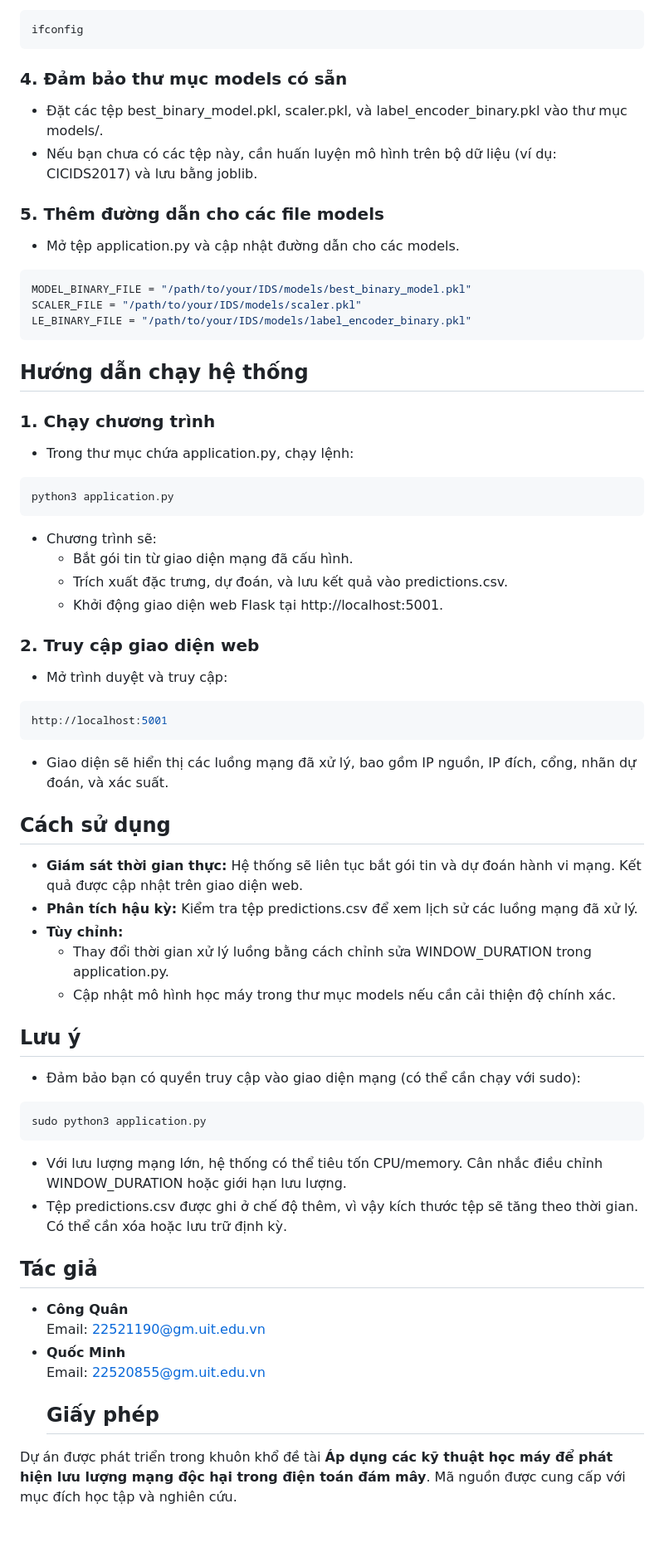
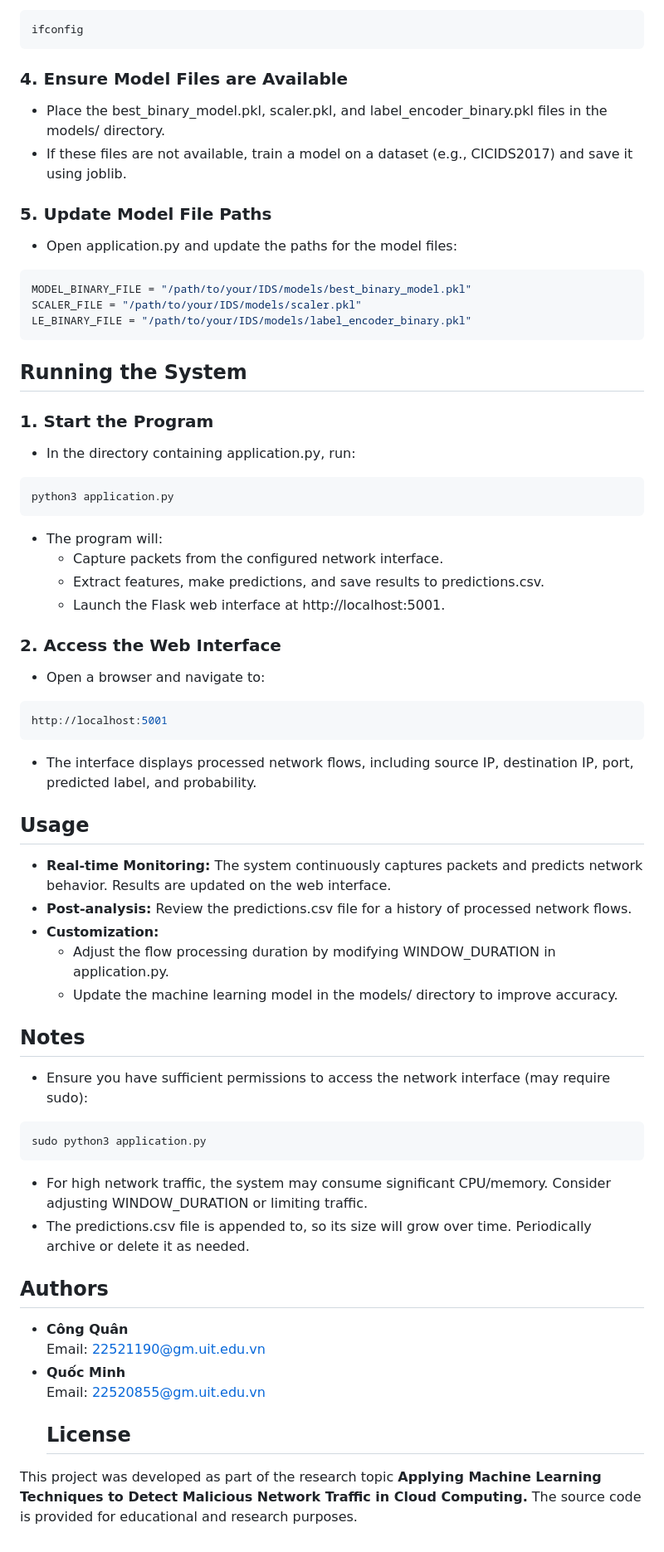
Before and after one commit to bqmxnh/ids-ingress-predict, a Markdown page: README.md, the part around one of its changes. Shown at 83% size. GitHub-like rendering.

````diff
--- a/README.md
+++ b/README.md
@@ -48,49 +48,49 @@ INTERFACE = "ens33"  # Thay "ens33" bằng giao diện của bạn
 ```bash
 ifconfig
 ```
-### 4. Đảm bảo thư mục models có sẵn
-- Đặt các tệp best_binary_model.pkl, scaler.pkl, và label_encoder_binary.pkl vào thư mục models/.
-- Nếu bạn chưa có các tệp này, cần huấn luyện mô hình trên bộ dữ liệu (ví dụ: CICIDS2017) và lưu bằng joblib.
-### 5. Thêm đường dẫn cho các file models
-- Mở tệp application.py và cập nhật đường dẫn cho các models.
+### 4. Ensure Model Files are Available
+- Place the best_binary_model.pkl, scaler.pkl, and label_encoder_binary.pkl files in the models/ directory.
+- If these files are not available, train a model on a dataset (e.g., CICIDS2017) and save it using joblib.
+### 5. Update Model File Paths
+- Open application.py and update the paths for the model files:
 ```bash
 MODEL_BINARY_FILE = "/path/to/your/IDS/models/best_binary_model.pkl"
 SCALER_FILE = "/path/to/your/IDS/models/scaler.pkl"
 LE_BINARY_FILE = "/path/to/your/IDS/models/label_encoder_binary.pkl"
 ```
-## Hướng dẫn chạy hệ thống
-### 1. Chạy chương trình
-- Trong thư mục chứa application.py, chạy lệnh:
+## Running the System
+### 1. Start the Program
+- In the directory containing application.py, run:
 ```bash
 python3 application.py
 ```
-- Chương trình sẽ:
-  - Bắt gói tin từ giao diện mạng đã cấu hình.
-  - Trích xuất đặc trưng, dự đoán, và lưu kết quả vào predictions.csv.
-  - Khởi động giao diện web Flask tại http://localhost:5001.
-### 2. Truy cập giao diện web
-- Mở trình duyệt và truy cập:
+- The program will:
+  - Capture packets from the configured network interface.
+  - Extract features, make predictions, and save results to predictions.csv.
+  - Launch the Flask web interface at http://localhost:5001.
+### 2. Access the Web Interface
+- Open a browser and navigate to:
 ```bash
 http://localhost:5001
 ```
-- Giao diện sẽ hiển thị các luồng mạng đã xử lý, bao gồm IP nguồn, IP đích, cổng, nhãn dự đoán, và xác suất.
-## Cách sử dụng
-- **Giám sát thời gian thực:** Hệ thống sẽ liên tục bắt gói tin và dự đoán hành vi mạng. Kết quả được cập nhật trên giao diện web.
-- **Phân tích hậu kỳ:** Kiểm tra tệp predictions.csv để xem lịch sử các luồng mạng đã xử lý.
-- **Tùy chỉnh:**
-  - Thay đổi thời gian xử lý luồng bằng cách chỉnh sửa WINDOW_DURATION trong application.py.
-  - Cập nhật mô hình học máy trong thư mục models nếu cần cải thiện độ chính xác.
-## Lưu ý
-- Đảm bảo bạn có quyền truy cập vào giao diện mạng (có thể cần chạy với sudo):
+- The interface displays processed network flows, including source IP, destination IP, port, predicted label, and probability.
+## Usage
+- **Real-time Monitoring:** The system continuously captures packets and predicts network behavior. Results are updated on the web interface.
+- **Post-analysis:** Review the predictions.csv file for a history of processed network flows.
+- **Customization:**
+  - Adjust the flow processing duration by modifying WINDOW_DURATION in application.py.
+  - Update the machine learning model in the models/ directory to improve accuracy.
+## Notes
+- Ensure you have sufficient permissions to access the network interface (may require sudo):
 ```bash
 sudo python3 application.py
 ```
-- Với lưu lượng mạng lớn, hệ thống có thể tiêu tốn CPU/memory. Cân nhắc điều chỉnh WINDOW_DURATION hoặc giới hạn lưu lượng.
-- Tệp predictions.csv được ghi ở chế độ thêm, vì vậy kích thước tệp sẽ tăng theo thời gian. Có thể cần xóa hoặc lưu trữ định kỳ.
-## Tác giả
+- For high network traffic, the system may consume significant CPU/memory. Consider adjusting WINDOW_DURATION or limiting traffic.
+- The predictions.csv file is appended to, so its size will grow over time. Periodically archive or delete it as needed.
+## Authors
 - **Công Quân**
   Email: 22521190@gm.uit.edu.vn
 - **Quốc Minh**
   Email: 22520855@gm.uit.edu.vn
-  ## Giấy phép
-Dự án được phát triển trong khuôn khổ đề tài **Áp dụng các kỹ thuật học máy để phát hiện lưu lượng mạng độc hại trong điện toán đám mây**. Mã nguồn được cung cấp với mục đích học tập và nghiên cứu.
+  ## License
+This project was developed as part of the research topic **Applying Machine Learning Techniques to Detect Malicious Network Traffic in Cloud Computing.** The source code is provided for educational and research purposes.
````
Also changed, not shown: other parts of README.md (+30 -30 lines).
